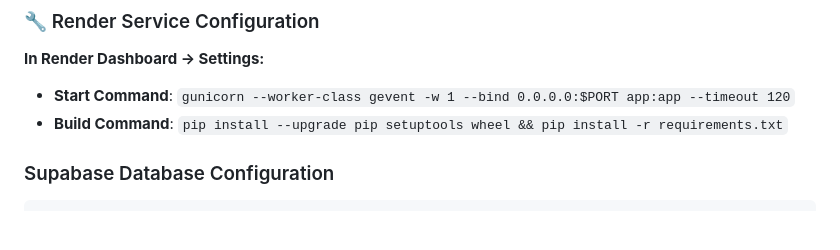
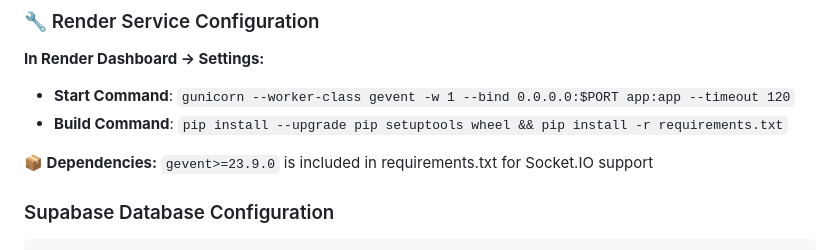
Before and after one commit to dinuthfernandez/green-heaven, a Markdown page: RENDER_ENV_VARIABLES.md, the part around the change. GitHub-like rendering; blank space fills up the shorter version.

Commit message:
📝 Update env guide with gevent dependency info
- Added note about gevent>=23.9.0 dependency
- Clarifies requirements for Socket.IO support
- Complete deployment guide now includes all dependencies

````diff
--- a/RENDER_ENV_VARIABLES.md
+++ b/RENDER_ENV_VARIABLES.md
@@ -18,6 +18,8 @@ PORT=10000
 **In Render Dashboard → Settings:**
 - **Start Command**: `gunicorn --worker-class gevent -w 1 --bind 0.0.0.0:$PORT app:app --timeout 120`
 - **Build Command**: `pip install --upgrade pip setuptools wheel && pip install -r requirements.txt`
+
+**📦 Dependencies:** `gevent>=23.9.0` is included in requirements.txt for Socket.IO support
 
 ### Supabase Database Configuration
 ```
````
